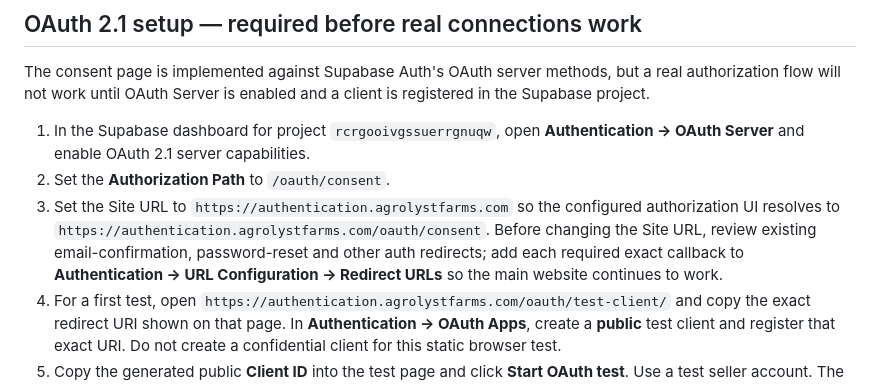
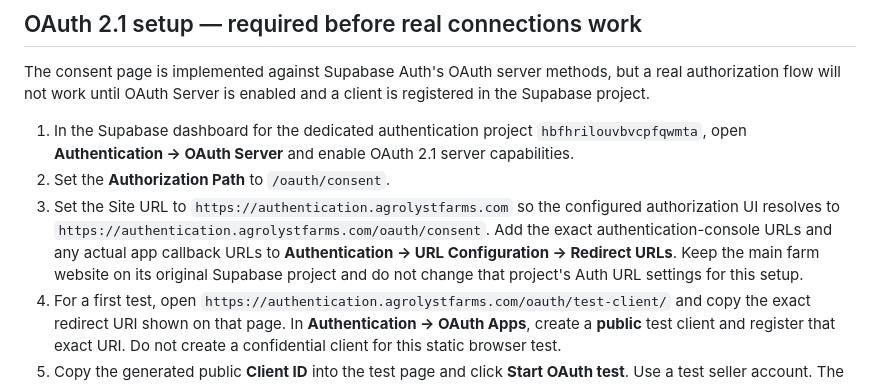
Before and after one commit to agrolyst/authentication-agrolyst-farms, a Markdown page: README.md, the part around the change. Drawn GitHub-style.

Commit message:
Correct OAuth setup instructions for dedicated auth project

```diff
--- a/README.md
+++ b/README.md
@@ -65,9 +65,9 @@ Confidential client secrets are returned only at creation time so the authorized
 
 The consent page is implemented against Supabase Auth's OAuth server methods, but a real authorization flow will not work until OAuth Server is enabled and a client is registered in the Supabase project.
 
-1. In the Supabase dashboard for project `rcrgooivgssuerrgnuqw`, open **Authentication → OAuth Server** and enable OAuth 2.1 server capabilities.
+1. In the Supabase dashboard for the dedicated authentication project `hbfhrilouvbvcpfqwmta`, open **Authentication → OAuth Server** and enable OAuth 2.1 server capabilities.
 2. Set the **Authorization Path** to `/oauth/consent`.
-3. Set the Site URL to `https://authentication.agrolystfarms.com` so the configured authorization UI resolves to `https://authentication.agrolystfarms.com/oauth/consent`. Before changing the Site URL, review existing email-confirmation, password-reset and other auth redirects; add each required exact callback to **Authentication → URL Configuration → Redirect URLs** so the main website continues to work.
+3. Set the Site URL to `https://authentication.agrolystfarms.com` so the configured authorization UI resolves to `https://authentication.agrolystfarms.com/oauth/consent`. Add the exact authentication-console URLs and any actual app callback URLs to **Authentication → URL Configuration → Redirect URLs**. Keep the main farm website on its original Supabase project and do not change that project's Auth URL settings for this setup.
 4. For a first test, open `https://authentication.agrolystfarms.com/oauth/test-client/` and copy the exact redirect URI shown on that page. In **Authentication → OAuth Apps**, create a **public** test client and register that exact URI. Do not create a confidential client for this static browser test.
 5. Copy the generated public **Client ID** into the test page and click **Start OAuth test**. Use a test seller account. The page initiates Authorization Code + PKCE, verifies the returned `state`, and confirms that approval or denial redirects back. This first-stage test does **not** exchange the authorization code for tokens.
 6. Confirm the consent page shows the requesting app, redirect URI and requested scopes. Test both **Approve** and **Deny**.
```
